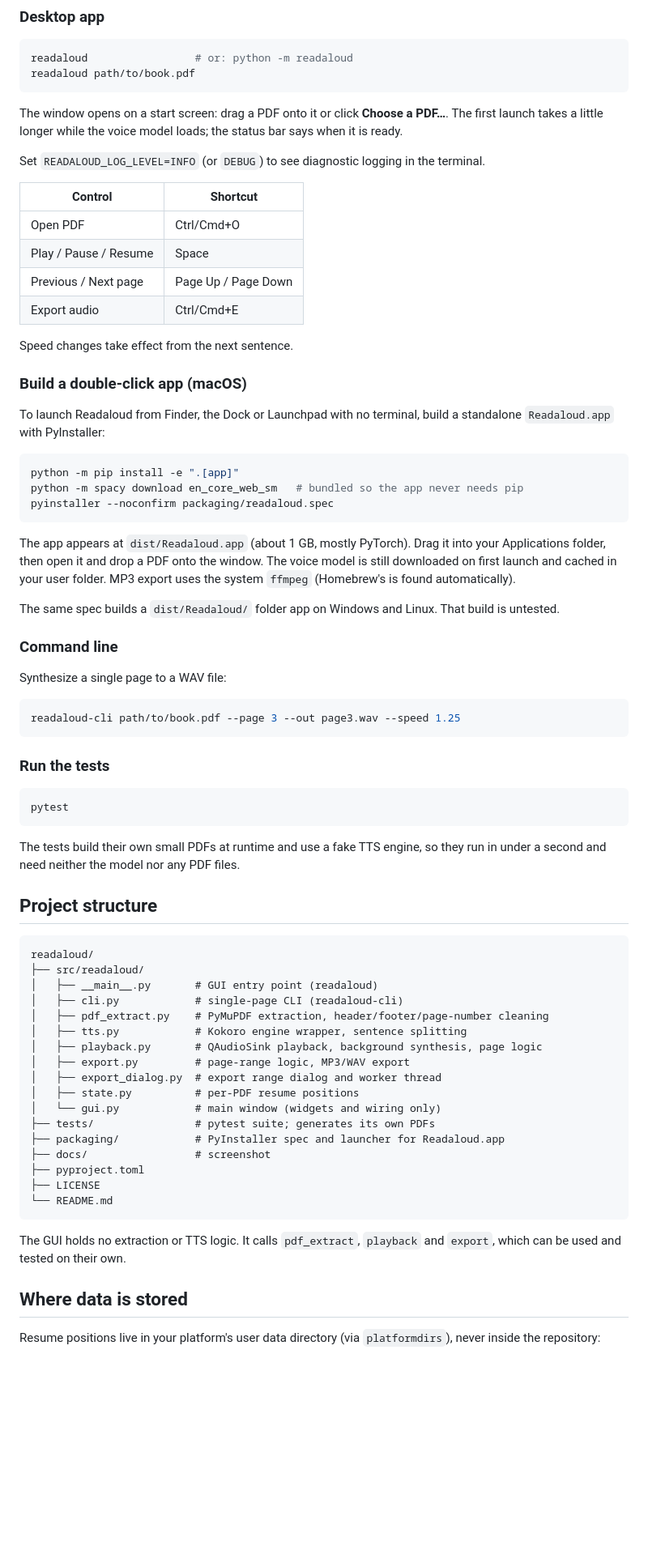
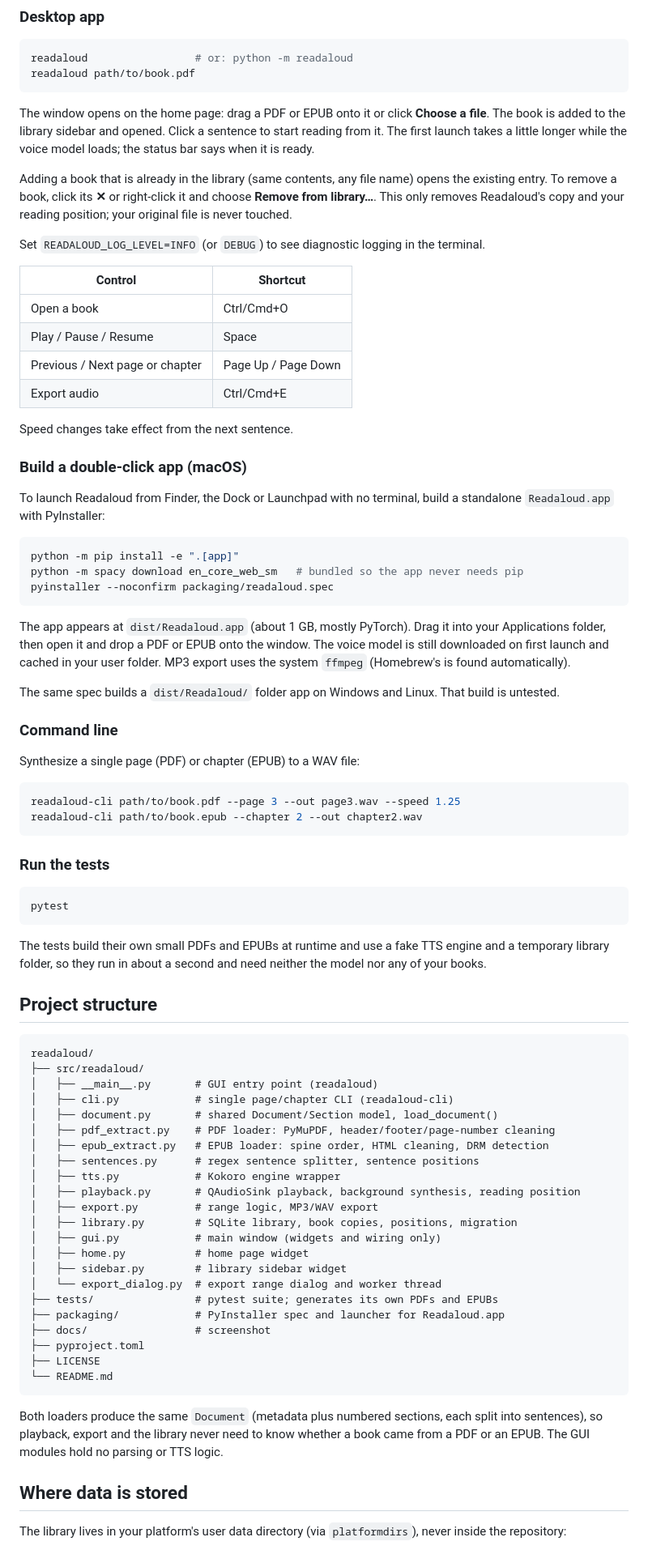
Before and after one commit to AliFeras05/VocalPages, a Markdown page: README.md, the part around one of its changes. Shown at 81% size. Rendered like a GitHub page; blank space fills up the shorter version.

````diff
--- a/README.md
+++ b/README.md
@@ -60,15 +68,17 @@ readaloud                 # or: python -m readaloud
 readaloud path/to/book.pdf
 ```
 
-The window opens on a start screen: drag a PDF onto it or click **Choose a PDF…**. The first launch takes a little longer while the voice model loads; the status bar says when it is ready.
+The window opens on the home page: drag a PDF or EPUB onto it or click **Choose a file**. The book is added to the library sidebar and opened. Click a sentence to start reading from it. The first launch takes a little longer while the voice model loads; the status bar says when it is ready.
+
+Adding a book that is already in the library (same contents, any file name) opens the existing entry. To remove a book, click its **✕** or right-click it and choose **Remove from library…**. This only removes Readaloud's copy and your reading position; your original file is never touched.
 
 Set `READALOUD_LOG_LEVEL=INFO` (or `DEBUG`) to see diagnostic logging in the terminal.
 
 | Control | Shortcut |
 | --- | --- |
-| Open PDF | Ctrl/Cmd+O |
+| Open a book | Ctrl/Cmd+O |
 | Play / Pause / Resume | Space |
-| Previous / Next page | Page Up / Page Down |
+| Previous / Next page or chapter | Page Up / Page Down |
 | Export audio | Ctrl/Cmd+E |
 
 Speed changes take effect from the next sentence.
@@ -83,16 +93,17 @@ python -m spacy download en_core_web_sm   # bundled so the app never needs pip
 pyinstaller --noconfirm packaging/readaloud.spec
 ```
 
-The app appears at `dist/Readaloud.app` (about 1 GB, mostly PyTorch). Drag it into your Applications folder, then open it and drop a PDF onto the window. The voice model is still downloaded on first launch and cached in your user folder. MP3 export uses the system `ffmpeg` (Homebrew's is found automatically).
+The app appears at `dist/Readaloud.app` (about 1 GB, mostly PyTorch). Drag it into your Applications folder, then open it and drop a PDF or EPUB onto the window. The voice model is still downloaded on first launch and cached in your user folder. MP3 export uses the system `ffmpeg` (Homebrew's is found automatically).
 
 The same spec builds a `dist/Readaloud/` folder app on Windows and Linux. That build is untested.
 
 ### Command line
 
-Synthesize a single page to a WAV file:
+Synthesize a single page (PDF) or chapter (EPUB) to a WAV file:
 
 ```bash
 readaloud-cli path/to/book.pdf --page 3 --out page3.wav --speed 1.25
+readaloud-cli path/to/book.epub --chapter 2 --out chapter2.wav
 ```
 
 ### Run the tests
@@ -101,7 +112,7 @@ readaloud-cli path/to/book.pdf --page 3 --out page3.wav --speed 1.25
 pytest
 ```
 
-The tests build their own small PDFs at runtime and use a fake TTS engine, so they run in under a second and need neither the model nor any PDF files.
+The tests build their own small PDFs and EPUBs at runtime and use a fake TTS engine and a temporary library folder, so they run in about a second and need neither the model nor any of your books.
 
 ## Project structure
 
@@ -109,15 +120,20 @@ The tests build their own small PDFs at runtime and use a fake TTS engine, so th
 readaloud/
 ├── src/readaloud/
 │   ├── __main__.py       # GUI entry point (readaloud)
-│   ├── cli.py            # single-page CLI (readaloud-cli)
-│   ├── pdf_extract.py    # PyMuPDF extraction, header/footer/page-number cleaning
-│   ├── tts.py            # Kokoro engine wrapper, sentence splitting
-│   ├── playback.py       # QAudioSink playback, background synthesis, page logic
-│   ├── export.py         # page-range logic, MP3/WAV export
-│   ├── export_dialog.py  # export range dialog and worker thread
-│   ├── state.py          # per-PDF resume positions
-│   └── gui.py            # main window (widgets and wiring only)
-├── tests/                # pytest suite; generates its own PDFs
+│   ├── cli.py            # single page/chapter CLI (readaloud-cli)
+│   ├── document.py       # shared Document/Section model, load_document()
+│   ├── pdf_extract.py    # PDF loader: PyMuPDF, header/footer/page-number cleaning
+│   ├── epub_extract.py   # EPUB loader: spine order, HTML cleaning, DRM detection
+│   ├── sentences.py      # regex sentence splitter, sentence positions
+│   ├── tts.py            # Kokoro engine wrapper
+│   ├── playback.py       # QAudioSink playback, background synthesis, reading position
+│   ├── export.py         # range logic, MP3/WAV export
+│   ├── library.py        # SQLite library, book copies, positions, migration
+│   ├── gui.py            # main window (widgets and wiring only)
+│   ├── home.py           # home page widget
+│   ├── sidebar.py        # library sidebar widget
+│   └── export_dialog.py  # export range dialog and worker thread
+├── tests/                # pytest suite; generates its own PDFs and EPUBs
 ├── packaging/            # PyInstaller spec and launcher for Readaloud.app
 ├── docs/                 # screenshot
 ├── pyproject.toml
@@ -125,9 +141,9 @@ readaloud/
 └── README.md
 ```
 
-The GUI holds no extraction or TTS logic. It calls `pdf_extract`, `playback` and `export`, which can be used and tested on their own.
+Both loaders produce the same `Document` (metadata plus numbered sections, each split into sentences), so playback, export and the library never need to know whether a book came from a PDF or an EPUB. The GUI modules hold no parsing or TTS logic.
 
 ## Where data is stored
 
-Resume positions live in your platform's user data directory (via `platformdirs`), never inside the repository:
+The library lives in your platform's user data directory (via `platformdirs`), never inside the repository:
 
````
Also changed, not shown: other parts of README.md (+34 -14 lines), docs/screenshot.png, 1 other file.
